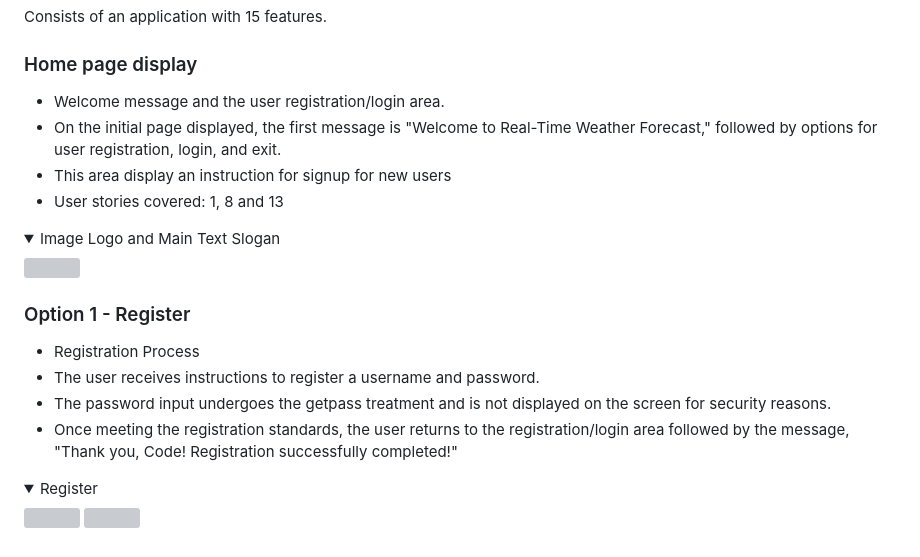
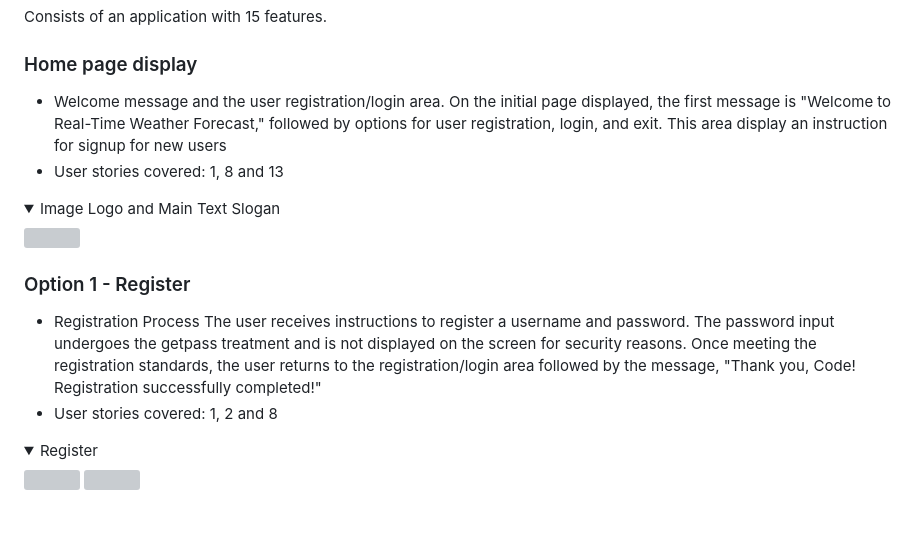
Before and after one commit to MarioLFB/User_Registration, a Markdown page: README.md, the part around the change. Rendered like a GitHub page; folded sections open; blank space fills up the shorter version; grey boxes are pictures that could not be loaded.

Commit message:
Refactor user stories and registration process

```diff
--- a/README.md
+++ b/README.md
@@ -175,8 +175,8 @@ Consists of an application with 15 features.
 ### Home page display
 
 - Welcome message and the user registration/login area.
-- On the initial page displayed, the first message is "Welcome to Real-Time Weather Forecast," followed by options for user registration, login, and exit.
-- This area display an instruction for signup for new users
+On the initial page displayed, the first message is "Welcome to Real-Time Weather Forecast," followed by options for user registration, login, and exit.
+This area display an instruction for signup for new users
 - User stories covered: 1, 8 and 13
 <details><summary>Image Logo and Main Text Slogan</summary>
 <img src="assets\screenshots\login_area.png">
@@ -185,9 +185,10 @@ Consists of an application with 15 features.
 ### Option 1 -  Register
 
 - Registration Process
-- The user receives instructions to register a username and password.
-- The password input undergoes the getpass treatment and is not displayed on the screen for security reasons.
-- Once meeting the registration standards, the user returns to the registration/login area followed by the message, "Thank you, Code! Registration successfully completed!"
+The user receives instructions to register a username and password.
+The password input undergoes the getpass treatment and is not displayed on the screen for security reasons.
+Once meeting the registration standards, the user returns to the registration/login area followed by the message, "Thank you, Code! Registration successfully completed!"
+- User stories covered: 1, 2 and 8
 <details><summary>Register</summary>
 <img src="assets\screenshots\register.png">
 <img src="assets\screenshots\register2.png">
```
